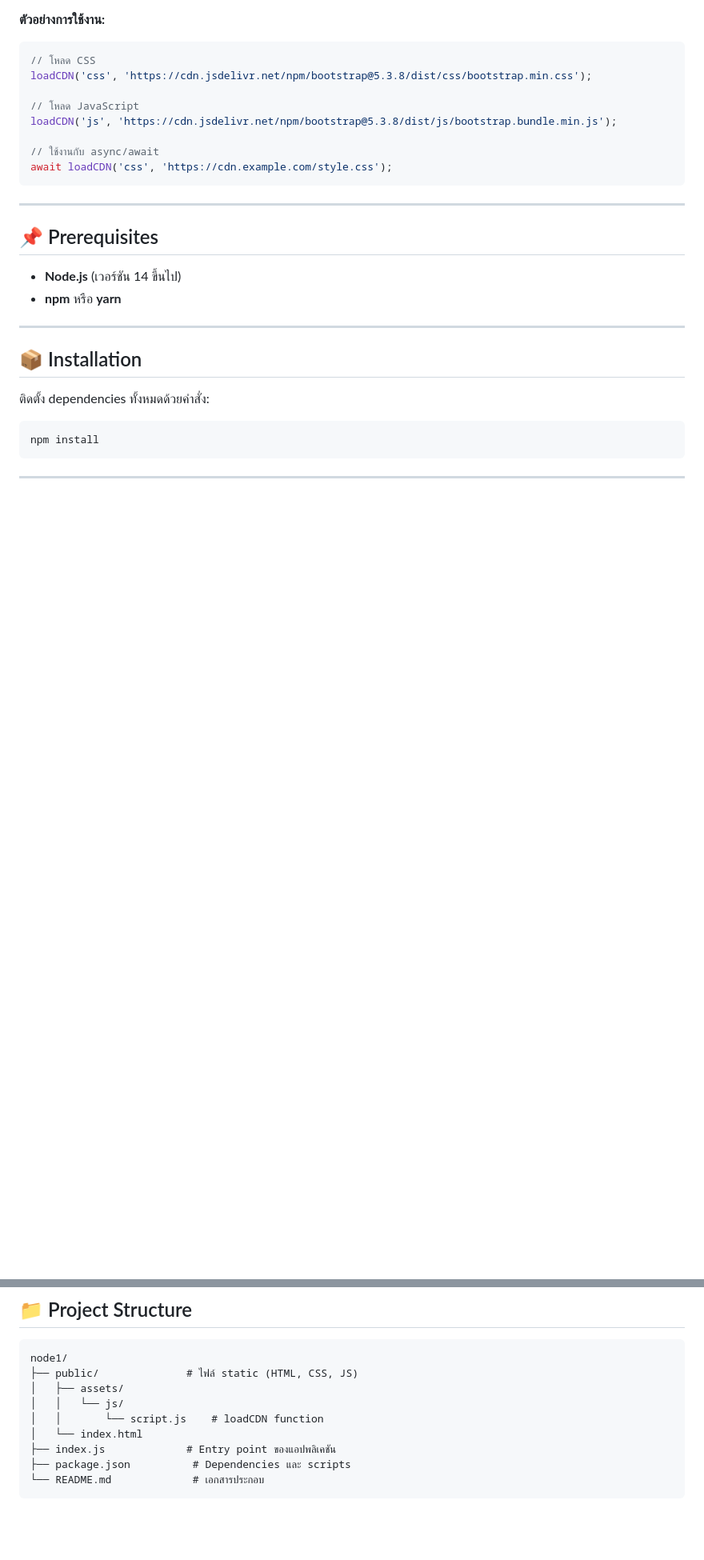
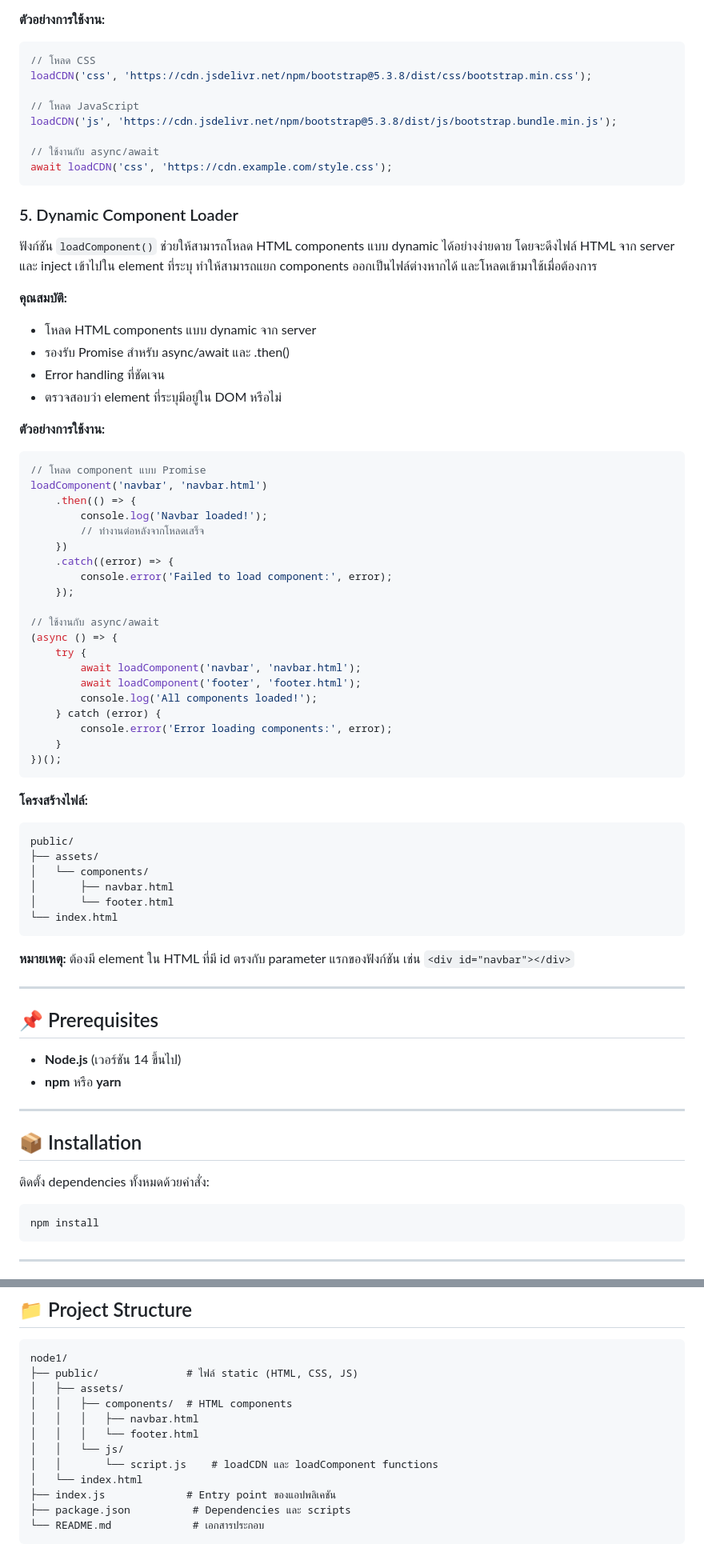
Before and after one commit to rungrotlnwza/Starter-Web-Framework, a Markdown page: README.md, 2 parts joined by grey strips. Shown: that part at 80% size. GitHub-like rendering; blank space fills up the shorter version.

Commit message:
renderkit loadcomponents

````diff
--- a/README.md
+++ b/README.md
@@ -42,6 +42,52 @@ loadCDN('js', 'https://cdn.jsdelivr.net/npm/bootstrap@5.3.8/dist/js/bootstrap.bu
 await loadCDN('css', 'https://cdn.example.com/style.css');
 ```
 
+### 5. Dynamic Component Loader
+
+ฟังก์ชัน `loadComponent()` ช่วยให้สามารถโหลด HTML components แบบ dynamic ได้อย่างง่ายดาย โดยจะดึงไฟล์ HTML จาก server และ inject เข้าไปใน element ที่ระบุ ทำให้สามารถแยก components ออกเป็นไฟล์ต่างหากได้ และโหลดเข้ามาใช้เมื่อต้องการ
+
+**คุณสมบัติ:**
+- โหลด HTML components แบบ dynamic จาก server
+- รองรับ Promise สำหรับ async/await และ .then()
+- Error handling ที่ชัดเจน
+- ตรวจสอบว่า element ที่ระบุมีอยู่ใน DOM หรือไม่
+
+**ตัวอย่างการใช้งาน:**
+```javascript
+// โหลด component แบบ Promise
+loadComponent('navbar', 'navbar.html')
+    .then(() => {
+        console.log('Navbar loaded!');
+        // ทำงานต่อหลังจากโหลดเสร็จ
+    })
+    .catch((error) => {
+        console.error('Failed to load component:', error);
+    });
+
+// ใช้งานกับ async/await
+(async () => {
+    try {
+        await loadComponent('navbar', 'navbar.html');
+        await loadComponent('footer', 'footer.html');
+        console.log('All components loaded!');
+    } catch (error) {
+        console.error('Error loading components:', error);
+    }
+})();
+```
+
+**โครงสร้างไฟล์:**
+```
+public/
+├── assets/
+│   └── components/
+│       ├── navbar.html
+│       └── footer.html
+└── index.html
+```
+
+**หมายเหตุ:** ต้องมี element ใน HTML ที่มี id ตรงกับ parameter แรกของฟังก์ชัน เช่น `<div id="navbar"></div>`
+
 ---
 
 ## 📌 Prerequisites
@@ -81,8 +127,11 @@ NODE_ENV=localhost
 node1/
 ├── public/              # ไฟล์ static (HTML, CSS, JS)
 │   ├── assets/
+│   │   ├── components/  # HTML components
+│   │   │   ├── navbar.html
+│   │   │   └── footer.html
 │   │   └── js/
-│   │       └── script.js    # loadCDN function
+│   │       └── script.js    # loadCDN และ loadComponent functions
 │   └── index.html
 ├── index.js             # Entry point ของแอปพลิเคชัน
 ├── package.json          # Dependencies และ scripts
````
Also changed, not shown: other parts of README.md (+32 -0 lines).
